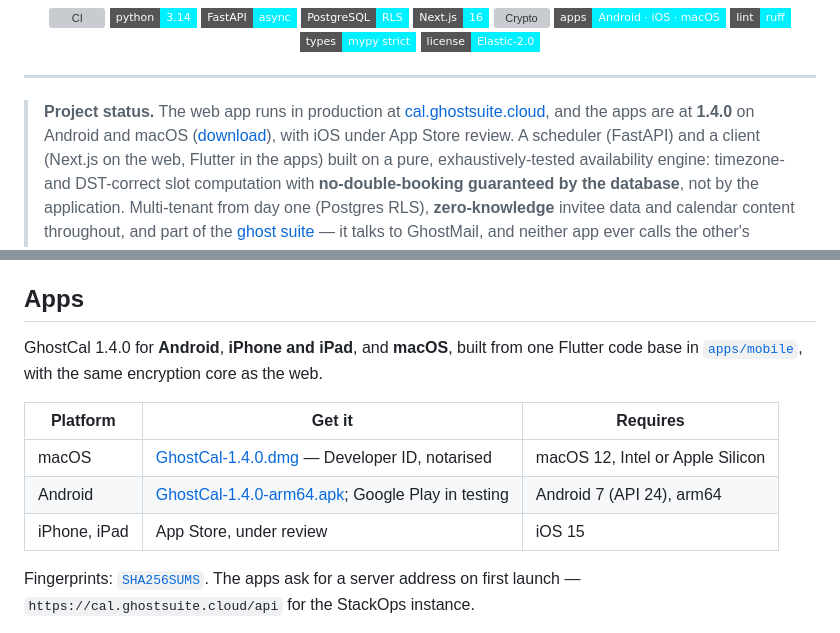
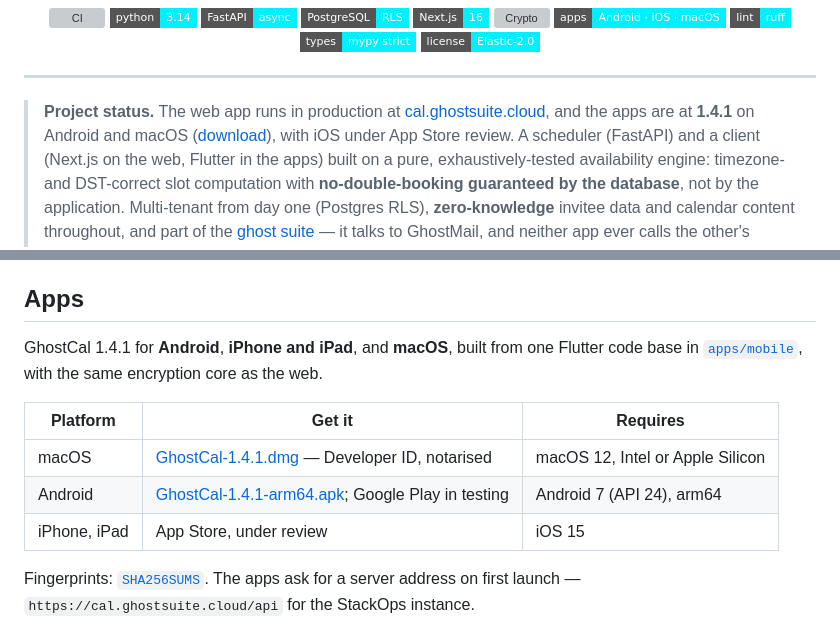
Before and after one commit to stackopshq/ghostcal, a Markdown page: README.md, 2 parts joined by grey strips. Rendered like a GitHub page; badges without logos; grey boxes are pictures that could not be loaded.

Commit message:
docs: README downloads point to 1.4.1
Claude-Session: https://claude.ai/code/session_01T888CGprr6SjcnXuiLWJSN

```diff
--- a/README.md
+++ b/README.md
@@ -40,7 +40,7 @@
 ---
 
 > **Project status.** The web app runs in production at
-> [cal.ghostsuite.cloud](https://cal.ghostsuite.cloud), and the apps are at **1.4.0** on Android and
+> [cal.ghostsuite.cloud](https://cal.ghostsuite.cloud), and the apps are at **1.4.1** on Android and
 > macOS ([download](#apps)), with iOS under App Store review. A scheduler (FastAPI) and a client
 > (Next.js on the web, Flutter in the apps) built on a pure, exhaustively-tested availability engine: timezone- and DST-correct slot computation with
 > **no-double-booking guaranteed by the database**, not by the application. Multi-tenant from day one
@@ -236,12 +236,12 @@ Titles and notes are sealed client-side; only the due date is cleartext:
 
 ## Apps
 
-GhostCal 1.4.0 for **Android**, **iPhone and iPad**, and **macOS**, built from one Flutter code base
+GhostCal 1.4.1 for **Android**, **iPhone and iPad**, and **macOS**, built from one Flutter code base
 in [`apps/mobile`](apps/mobile/README.md), with the same encryption core as the web.
 
 | Platform | Get it | Requires |
 |---|---|---|
-| macOS | [GhostCal-1.4.0.dmg](https://github.com/stackopshq/ghostcal/releases/download/mobile-v1.4.0/GhostCal-1.4.0.dmg) — Developer ID, notarised | macOS 12, Intel or Apple Silicon |
-| Android | [GhostCal-1.4.0-arm64.apk](https://github.com/stackopshq/ghostcal/releases/download/mobile-v1.4.0/GhostCal-1.4.0-arm64.apk); Google Play in testing | Android 7 (API 24), arm64 |
+| macOS | [GhostCal-1.4.1.dmg](https://github.com/stackopshq/ghostcal/releases/download/mobile-v1.4.1/GhostCal-1.4.1.dmg) — Developer ID, notarised | macOS 12, Intel or Apple Silicon |
+| Android | [GhostCal-1.4.1-arm64.apk](https://github.com/stackopshq/ghostcal/releases/download/mobile-v1.4.1/GhostCal-1.4.1-arm64.apk); Google Play in testing | Android 7 (API 24), arm64 |
 | iPhone, iPad | App Store, under review | iOS 15 |
 
```
Also changed, not shown: other parts of README.md (+1 -1 lines).
